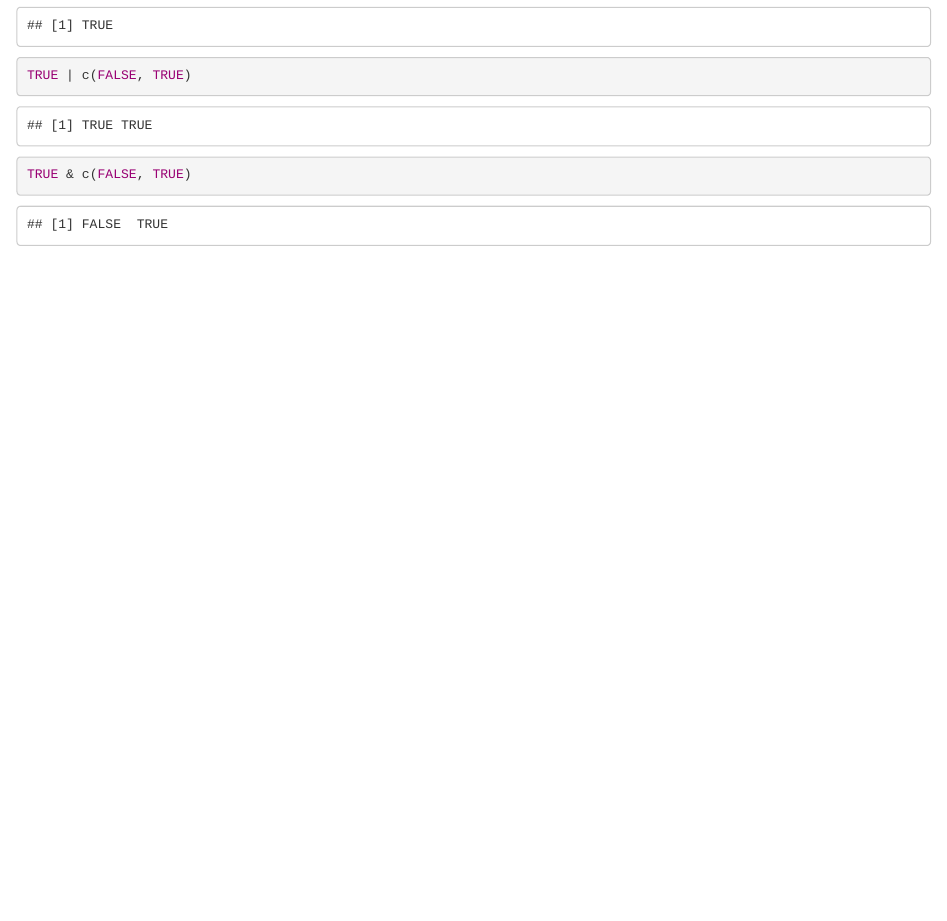
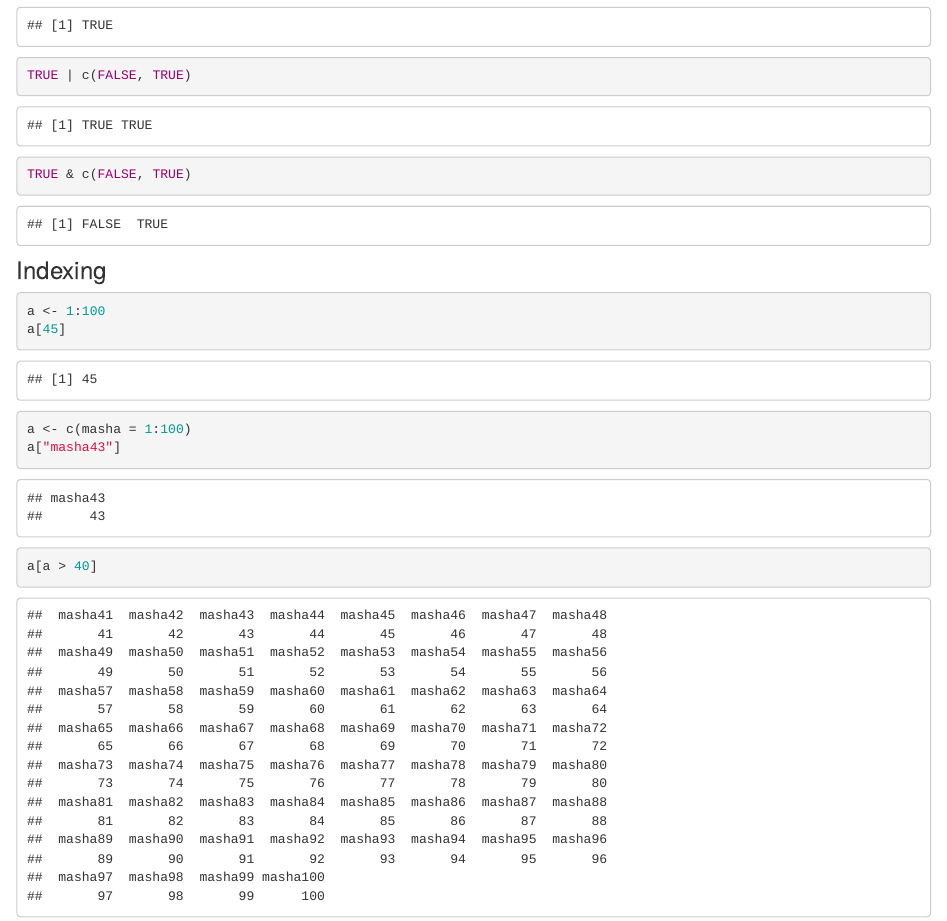
Before and after one commit to agricolamz/2017-MAG_R_course, an R Markdown document (Lab_1.Rmd): the page in a window 1100 px wide, from 10750 px down. Rendered offline with R 4.5, knitr and Pandoc, with nearby package versions.

Commit message:
Чт. янв. 19 20:19:48 MSK 2017

````diff
--- a/Lab_1.Rmd
+++ b/Lab_1.Rmd
@@ -148,3 +148,14 @@ TRUE | FALSE
 TRUE | c(FALSE, TRUE)
 TRUE & c(FALSE, TRUE)
 ```
+
+### Indexing
+```{r}
+a <- 1:100
+a[45]
+
+a <- c(masha = 1:100)
+a["masha43"]
+
+a[a > 40]
+```
````
Also changed, not shown: 1 other file.
